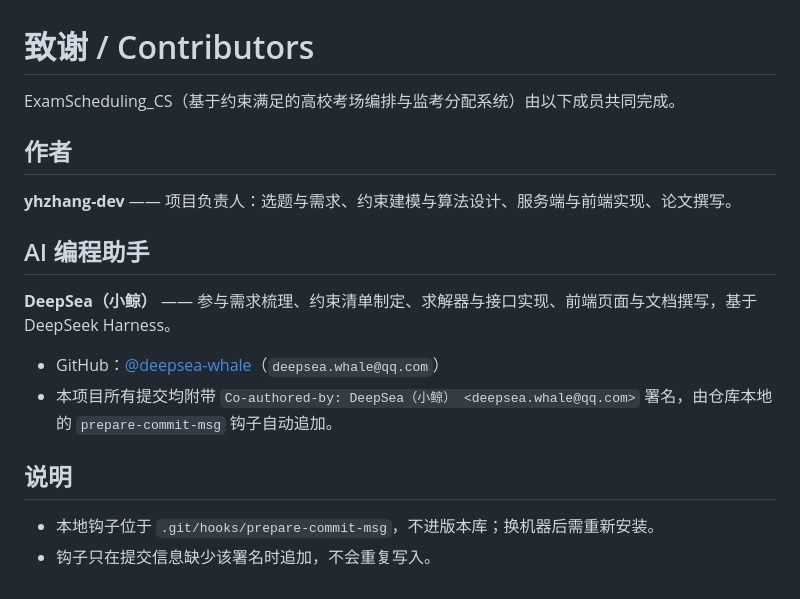
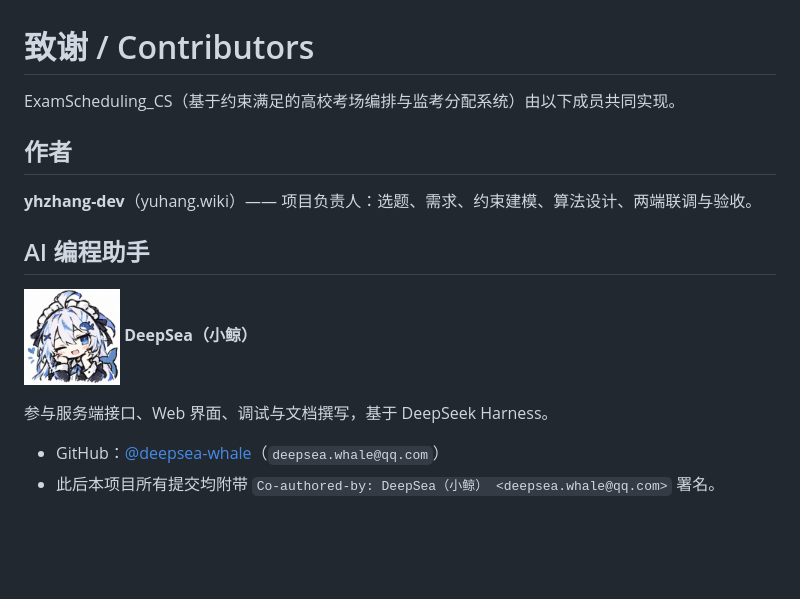
Before and after one commit to yhzhang-dev/ExamScheduling_CS, a Markdown page: CONTRIBUTORS.md, the part around the change. Rendered like a GitHub page; pictures changed too: docs/assets/deepsea.png (added); blank space fills up the shorter version.

Commit message:
docs: 按既有约定补充贡献者署名与头像
Co-authored-by: DeepSea（小鲸） <deepsea.whale@qq.com>

```diff
--- a/CONTRIBUTORS.md
+++ b/CONTRIBUTORS.md
@@ -1,19 +1,16 @@
 # 致谢 / Contributors
 
-ExamScheduling_CS（基于约束满足的高校考场编排与监考分配系统）由以下成员共同完成。
+ExamScheduling_CS（基于约束满足的高校考场编排与监考分配系统）由以下成员共同实现。
 
 ## 作者
 
-**yhzhang-dev** —— 项目负责人：选题与需求、约束建模与算法设计、服务端与前端实现、论文撰写。
+**yhzhang-dev**（yuhang.wiki）—— 项目负责人：选题、需求、约束建模、算法设计、两端联调与验收。
 
 ## AI 编程助手
 
-**DeepSea（小鲸）** —— 参与需求梳理、约束清单制定、求解器与接口实现、前端页面与文档撰写，基于 DeepSeek Harness。
+<img src="docs/assets/deepsea.png" width="96" alt="DeepSea（小鲸）"> **DeepSea（小鲸）**
+
+参与服务端接口、Web 界面、调试与文档撰写，基于 DeepSeek Harness。
 
 - GitHub：[@deepsea-whale](https://github.com/deepsea-whale)（`deepsea.whale@qq.com`）
-- 本项目所有提交均附带 `Co-authored-by: DeepSea（小鲸） <deepsea.whale@qq.com>` 署名，由仓库本地的 `prepare-commit-msg` 钩子自动追加。
-
-## 说明
-
-- 本地钩子位于 `.git/hooks/prepare-commit-msg`，不进版本库；换机器后需重新安装。
-- 钩子只在提交信息缺少该署名时追加，不会重复写入。
+- 此后本项目所有提交均附带 `Co-authored-by: DeepSea（小鲸） <deepsea.whale@qq.com>` 署名。
```
